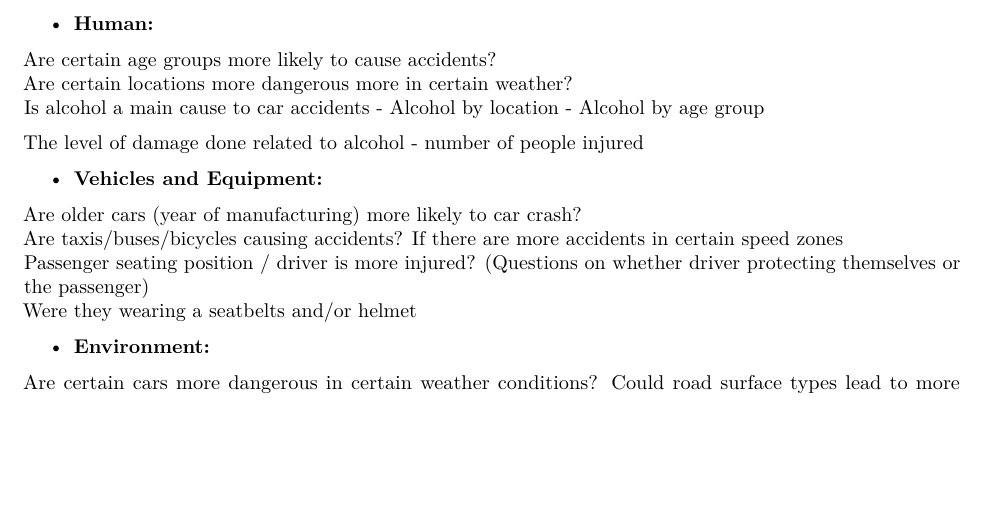
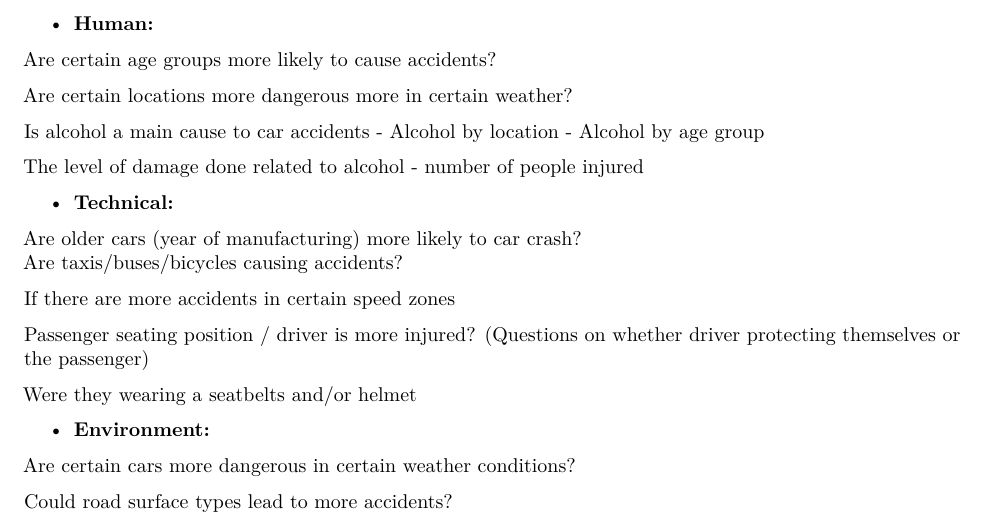
Before and after one commit to ndleah/road-fatalities-prediction, an R Markdown document (Part A - proposal/questions.Rmd): part of the page, cut so that both start at the same text, the shorter picture padded with empty space. Rendered offline with R 4.5, knitr and Pandoc, then LaTeX, with nearby package versions.

Commit message:
Update questions.Rmd

```diff
--- a/Part A - proposal/questions.Rmd
+++ b/Part A - proposal/questions.Rmd
@@ -19,16 +21,21 @@ Is alcohol a main cause to car accidents
 The level of damage done related to alcohol
 		- number of people injured
 
-* **Vehicles and Equipment:**
+* **Technical:**
 
 Are older cars (year of manufacturing) more likely to car crash?
 Are taxis/buses/bicycles causing accidents?
+
 If there are more accidents in certain speed zones
+
 Passenger seating position / driver is more injured? (Questions on whether driver protecting themselves or the passenger)
+
 Were they wearing a seatbelts and/or helmet
 
 * **Environment:**
 
 Are certain cars more dangerous in certain weather conditions?
+
 Could road surface types lead to more accidents?
+
 Which time / hour of days likely to have more accidents? Which day of week
```
Also changed, not shown: Part A - proposal/questions.Rmd (2 more changed lines).
